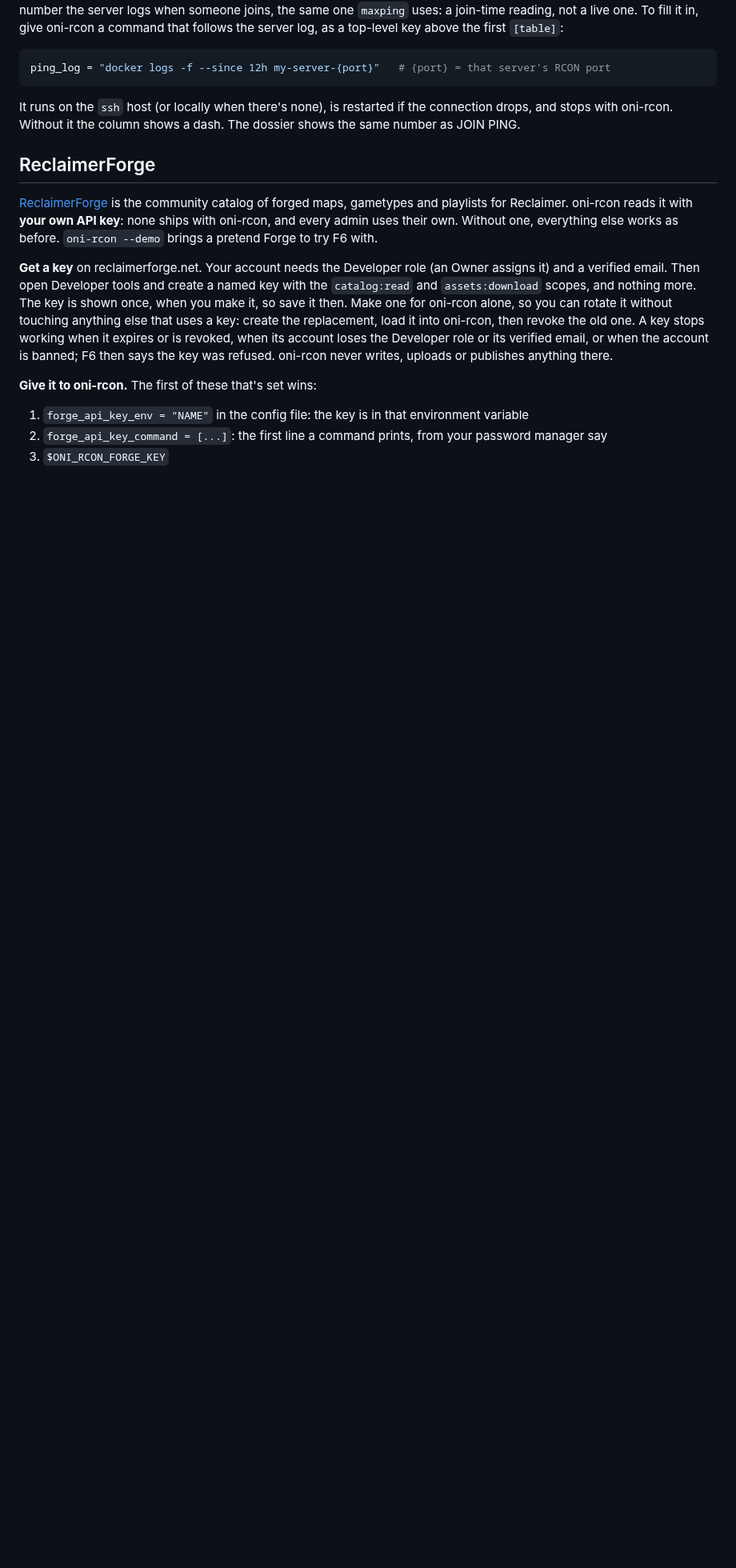
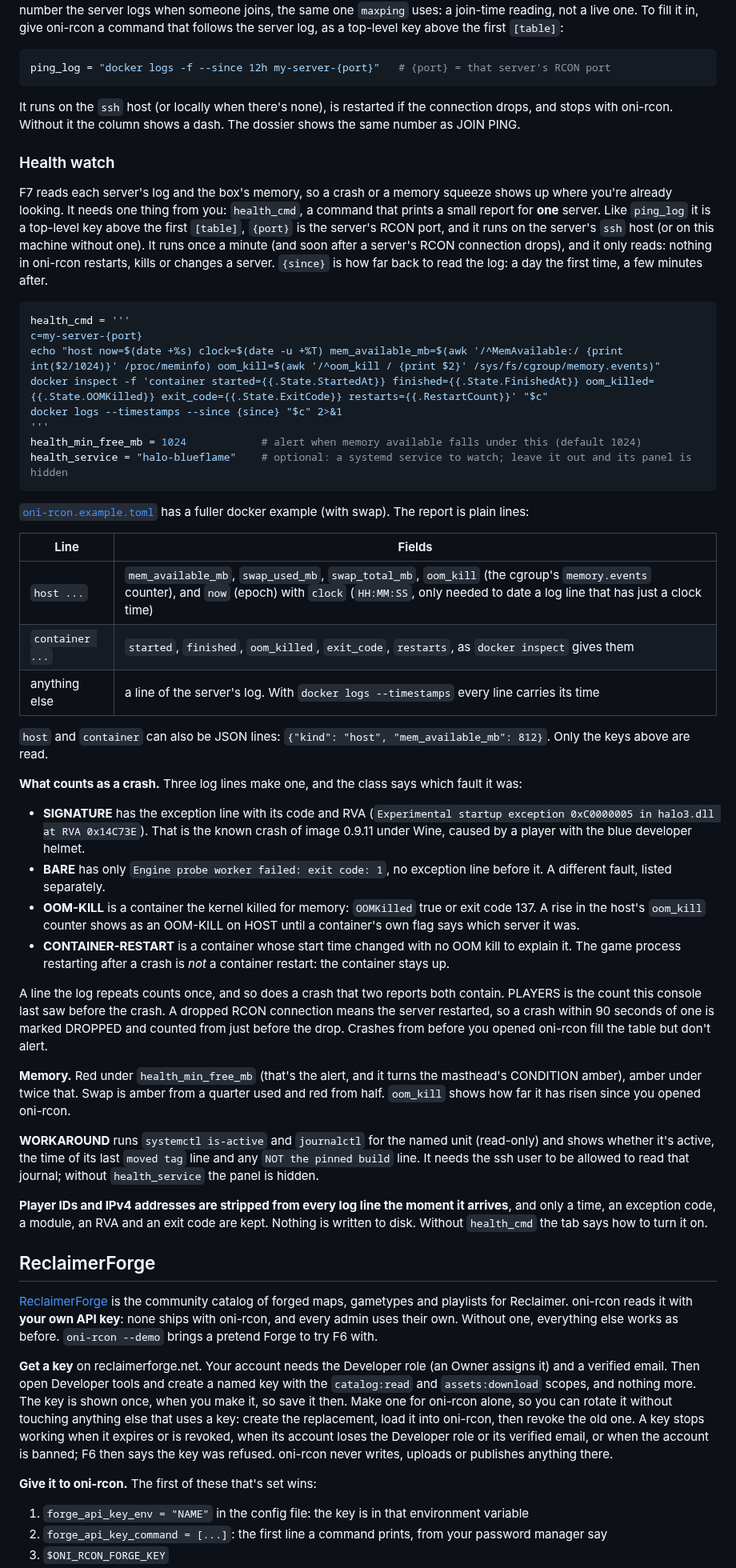
Before and after one commit to viik2k/oni-rcon, a Markdown page: README.md, the part around one of its changes. Shown at 80% size. Drawn GitHub-style; blank space fills up the shorter version.

````diff
--- a/README.md
+++ b/README.md
@@ -189,6 +193,64 @@ ping_log = "docker logs -f --since 12h my-server-{port}"   # {port} = that serve
 It runs on the `ssh` host (or locally when there's none), is restarted if the connection drops, and stops with
 oni-rcon. Without it the column shows a dash. The dossier shows the same number as JOIN PING.
 
+### Health watch
+
+F7 reads each server's log and the box's memory, so a crash or a memory squeeze shows up where you're already looking.
+It needs one thing from you: `health_cmd`, a command that prints a small report for **one** server. Like `ping_log` it
+is a top-level key above the first `[table]`, `{port}` is the server's RCON port, and it runs on the server's `ssh`
+host (or on this machine without one). It runs once a minute (and soon after a server's RCON connection drops), and it
+only reads: nothing in oni-rcon restarts, kills or changes a server. `{since}` is how far back to read the log: a day
+the first time, a few minutes after.
+
+```toml
+health_cmd = '''
+c=my-server-{port}
+echo "host now=$(date +%s) clock=$(date -u +%T) mem_available_mb=$(awk '/^MemAvailable:/ {print int($2/1024)}' /proc/meminfo) oom_kill=$(awk '/^oom_kill / {print $2}' /sys/fs/cgroup/memory.events)"
+docker inspect -f 'container started={{.State.StartedAt}} finished={{.State.FinishedAt}} oom_killed={{.State.OOMKilled}} exit_code={{.State.ExitCode}} restarts={{.RestartCount}}' "$c"
+docker logs --timestamps --since {since} "$c" 2>&1
+'''
+health_min_free_mb = 1024            # alert when memory available falls under this (default 1024)
+health_service = "halo-blueflame"    # optional: a systemd service to watch; leave it out and its panel is hidden
+```
+
+[`oni-rcon.example.toml`](oni-rcon.example.toml) has a fuller docker example (with swap). The report is plain lines:
+
+| Line | Fields |
+|---|---|
+| `host ...` | `mem_available_mb`, `swap_used_mb`, `swap_total_mb`, `oom_kill` (the cgroup's `memory.events` counter), and `now` (epoch) with `clock` (`HH:MM:SS`, only needed to date a log line that has just a clock time) |
+| `container ...` | `started`, `finished`, `oom_killed`, `exit_code`, `restarts`, as `docker inspect` gives them |
+| anything else | a line of the server's log. With `docker logs --timestamps` every line carries its time |
+
+`host` and `container` can also be JSON lines: `{"kind": "host", "mem_available_mb": 812}`. Only the keys above are read.
+
+**What counts as a crash.** Three log lines make one, and the class says which fault it was:
+
+- **SIGNATURE** has the exception line with its code and RVA (`Experimental startup exception 0xC0000005 in halo3.dll at
+  RVA 0x14C73E`). That is the known crash of image 0.9.11 under Wine, caused by a player with the blue developer helmet.
+- **BARE** has only `Engine probe worker failed: exit code: 1`, no exception line before it. A different fault, listed
+  separately.
+- **OOM-KILL** is a container the kernel killed for memory: `OOMKilled` true or exit code 137. A rise in the host's
+  `oom_kill` counter shows as an OOM-KILL on HOST until a container's own flag says which server it was.
+- **CONTAINER-RESTART** is a container whose start time changed with no OOM kill to explain it. The game process
+  restarting after a crash is *not* a container restart: the container stays up.
+
+A line the log repeats counts once, and so does a crash that two reports both contain. PLAYERS is the count this
+console last saw before the crash. A dropped RCON connection means the server restarted, so a crash within 90 seconds
+of one is marked DROPPED and counted from just before the drop. Crashes from before you opened oni-rcon fill the table
+but don't alert.
+
+**Memory.** Red under `health_min_free_mb` (that's the alert, and it turns the masthead's CONDITION amber), amber under
+twice that. Swap is amber from a quarter used and red from half. `oom_kill` shows how far it has risen since you opened
+oni-rcon.
+
+**WORKAROUND** runs `systemctl is-active` and `journalctl` for the named unit (read-only) and shows whether it's active,
+the time of its last `moved tag` line and any `NOT the pinned build` line. It needs the ssh user to be allowed to read that
+journal; without `health_service` the panel is hidden.
+
+**Player IDs and IPv4 addresses are stripped from every log line the moment it arrives**, and only a time, an exception
+code, a module, an RVA and an exit code are kept. Nothing is written to disk. Without `health_cmd` the tab says how
+to turn it on.
+
 ## ReclaimerForge
 
 [ReclaimerForge](https://www.reclaimerforge.net) is the community catalog of forged maps, gametypes and playlists for
````
Also changed, not shown: other parts of README.md (+15 -5 lines), docs/health.png (added), 9 other files.
